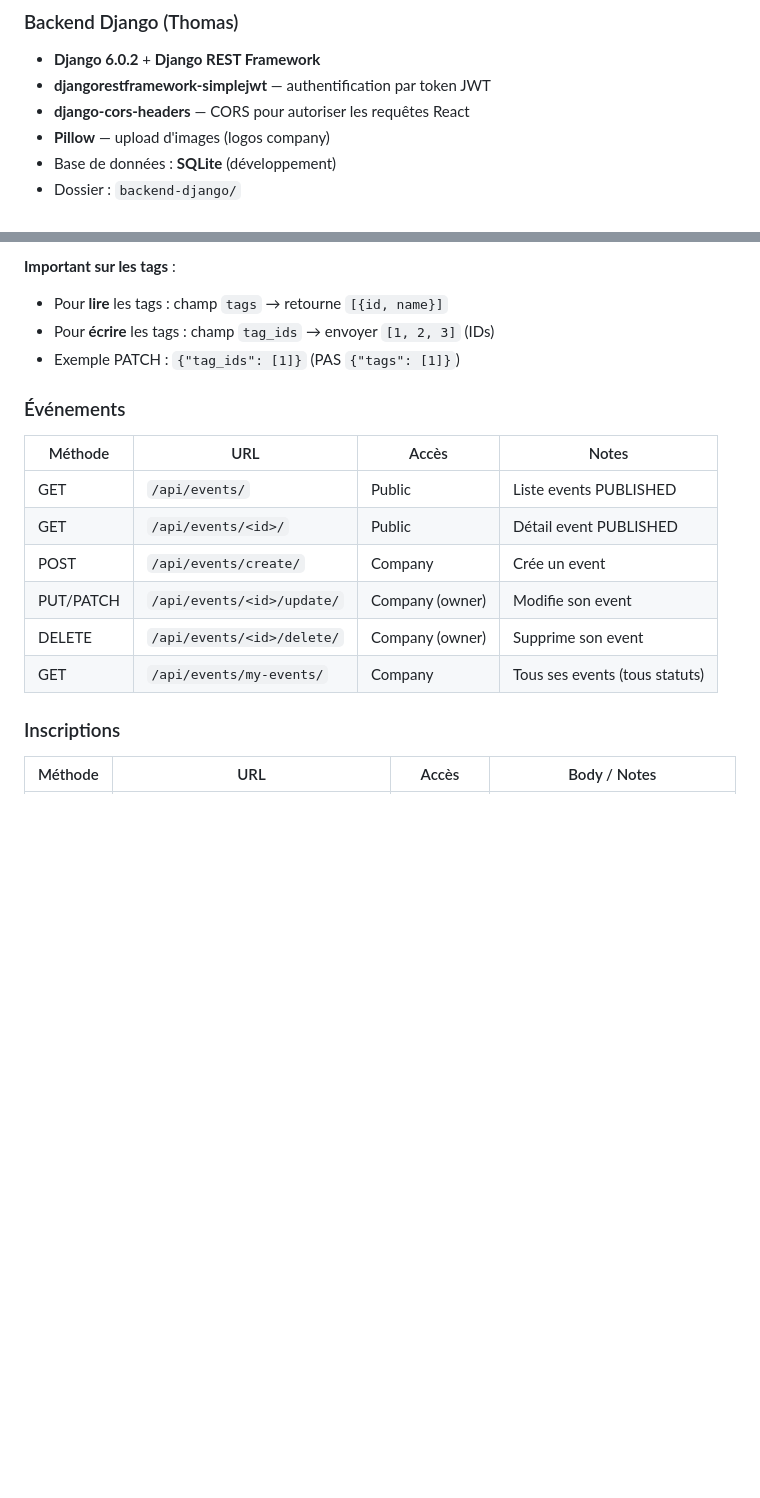
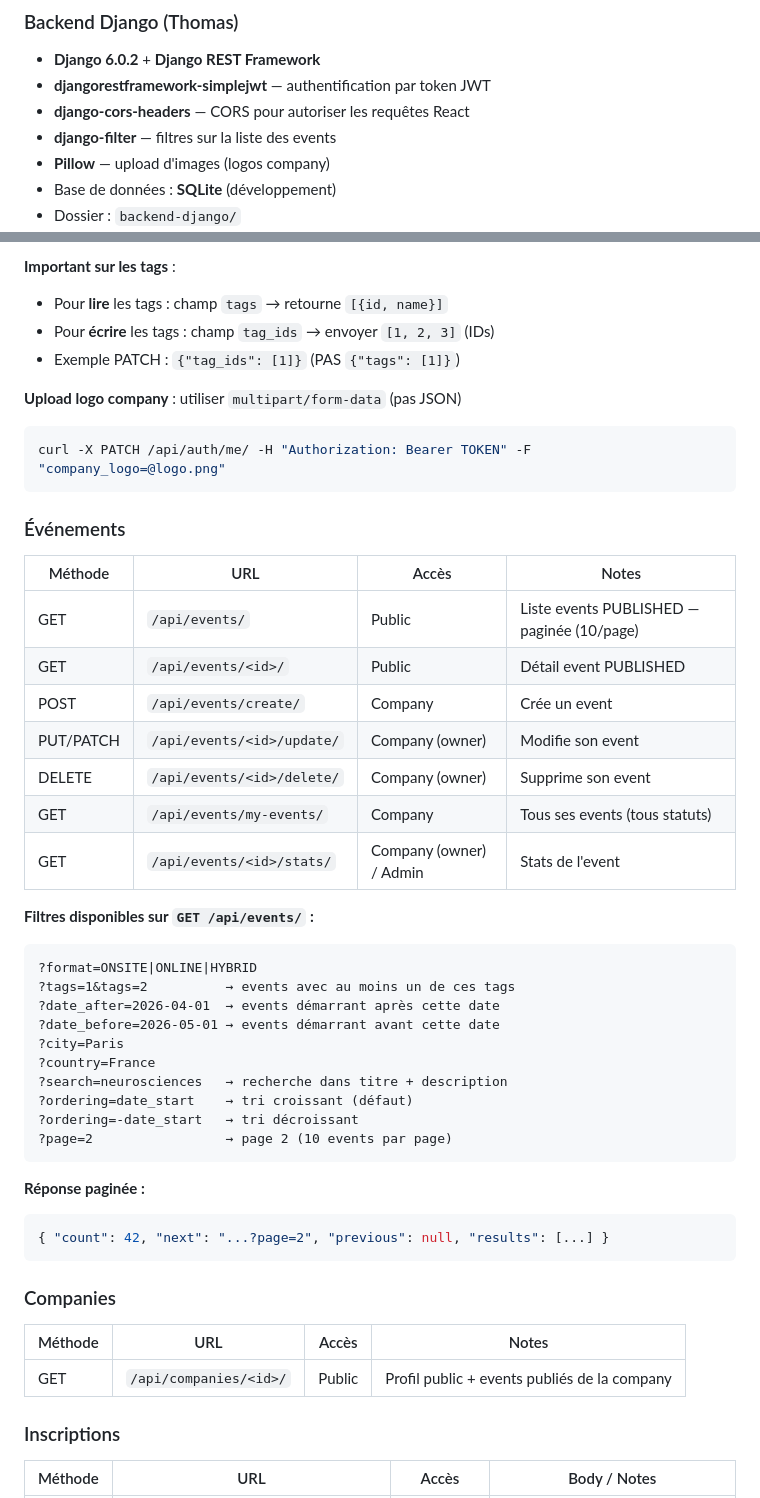
Before and after one commit to thmsgo18/Neurovent, a Markdown page: CLAUDE.md, 2 parts joined by grey strips. Drawn GitHub-style; blank space fills up the shorter version.

````diff
--- a/CLAUDE.md
+++ b/CLAUDE.md
@@ -33,6 +33,7 @@ Le projet est une "coloration" de la consigne de base — même structure techni
 - **Django 6.0.2** + **Django REST Framework**
 - **djangorestframework-simplejwt** — authentification par token JWT
 - **django-cors-headers** — CORS pour autoriser les requêtes React
+- **django-filter** — filtres sur la liste des events
 - **Pillow** — upload d'images (logos company)
 - Base de données : **SQLite** (développement)
 - Dossier : `backend-django/`
@@ -188,16 +189,47 @@ ou `user_id, role, company_name, company_identifier` (company)
 - Pour **écrire** les tags : champ `tag_ids` → envoyer `[1, 2, 3]` (IDs)
 - Exemple PATCH : `{"tag_ids": [1]}` (PAS `{"tags": [1]}`)
 
+**Upload logo company** : utiliser `multipart/form-data` (pas JSON)
+```bash
+curl -X PATCH /api/auth/me/ -H "Authorization: Bearer TOKEN" -F "company_logo=@logo.png"
+```
+
 ### Événements
 
 | Méthode | URL | Accès | Notes |
 |---------|-----|-------|-------|
-| GET | `/api/events/` | Public | Liste events PUBLISHED |
+| GET | `/api/events/` | Public | Liste events PUBLISHED — paginée (10/page) |
 | GET | `/api/events/<id>/` | Public | Détail event PUBLISHED |
 | POST | `/api/events/create/` | Company | Crée un event |
 | PUT/PATCH | `/api/events/<id>/update/` | Company (owner) | Modifie son event |
 | DELETE | `/api/events/<id>/delete/` | Company (owner) | Supprime son event |
 | GET | `/api/events/my-events/` | Company | Tous ses events (tous statuts) |
+| GET | `/api/events/<id>/stats/` | Company (owner) / Admin | Stats de l'event |
+
+**Filtres disponibles sur `GET /api/events/` :**
+```
+?format=ONSITE|ONLINE|HYBRID
+?tags=1&tags=2          → events avec au moins un de ces tags
+?date_after=2026-04-01  → events démarrant après cette date
+?date_before=2026-05-01 → events démarrant avant cette date
+?city=Paris
+?country=France
+?search=neurosciences   → recherche dans titre + description
+?ordering=date_start    → tri croissant (défaut)
+?ordering=-date_start   → tri décroissant
+?page=2                 → page 2 (10 events par page)
+```
+
+**Réponse paginée :**
+```json
+{ "count": 42, "next": "...?page=2", "previous": null, "results": [...] }
+```
+
+### Companies
+
+| Méthode | URL | Accès | Notes |
+|---------|-----|-------|-------|
+| GET | `/api/companies/<id>/` | Public | Profil public + events publiés de la company |
 
 ### Inscriptions
 
````
Also changed, not shown: other parts of CLAUDE.md (+36 -25 lines), README.md (+21 -1 lines), backend-django/README.md (+33 -1 lines).
